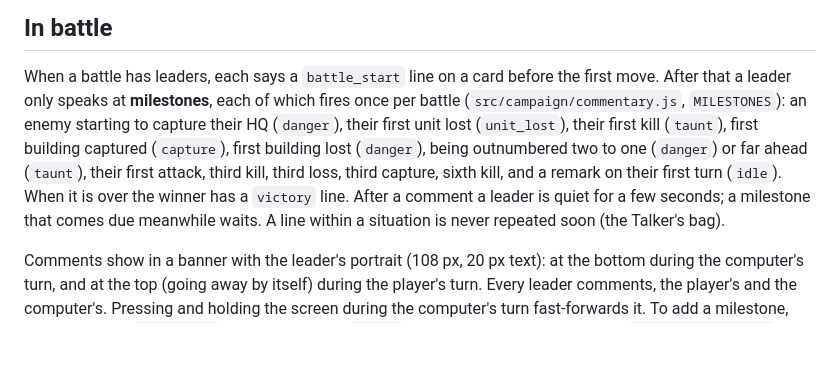
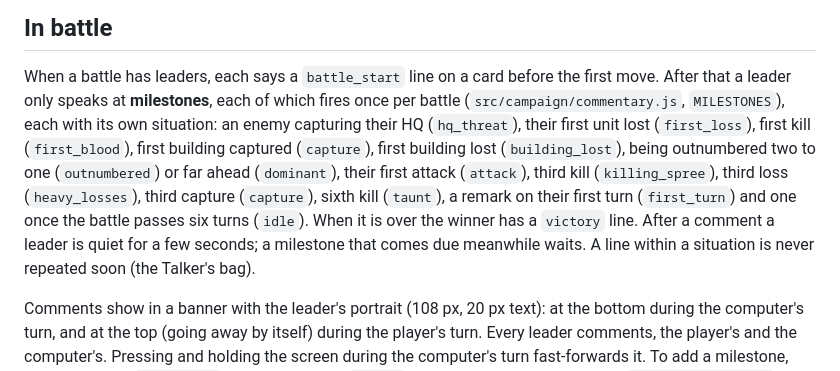
Before and after one commit to ajaxor/pocketwars, a Markdown page: docs/characters.md, the part around the change. Rendered like a GitHub page; blank space fills up the shorter version.

Commit message:
Update characters doc for dedicated milestone situations
Co-Authored-By: Claude Sonnet 5.5 <noreply@anthropic.com>
Claude-Session: https://claude.ai/code/session_017SUuAfEu8hz4xvtvTWEZ8k

```diff
--- a/docs/characters.md
+++ b/docs/characters.md
@@ -115,10 +115,11 @@ gives a random line for a situation, never the same line twice in a row, and use
 ## In battle
 
 When a battle has leaders, each says a `battle_start` line on a card before the first move. After that a leader only speaks at **milestones**, each
-of which fires once per battle (`src/campaign/commentary.js`, `MILESTONES`): an enemy starting to capture their HQ (`danger`), their first unit
-lost (`unit_lost`), their first kill (`taunt`), first building captured (`capture`), first building lost (`danger`), being outnumbered two to one
-(`danger`) or far ahead (`taunt`), their first attack, third kill, third loss, third capture, sixth kill, and a remark on their first turn (`idle`).
-When it is over the winner has a `victory` line. After a comment a leader is quiet for a few seconds; a milestone that comes due meanwhile waits.
+of which fires once per battle (`src/campaign/commentary.js`, `MILESTONES`), each with its own situation: an enemy capturing their HQ (`hq_threat`),
+their first unit lost (`first_loss`), first kill (`first_blood`), first building captured (`capture`), first building lost (`building_lost`),
+being outnumbered two to one (`outnumbered`) or far ahead (`dominant`), their first attack (`attack`), third kill (`killing_spree`), third loss
+(`heavy_losses`), third capture (`capture`), sixth kill (`taunt`), a remark on their first turn (`first_turn`) and one once the battle passes six
+turns (`idle`). When it is over the winner has a `victory` line. After a comment a leader is quiet for a few seconds; a milestone that comes due meanwhile waits.
 A line within a situation is never repeated soon (the Talker's bag).
 
 Comments show in a banner with the leader's portrait (108 px, 20 px text): at the bottom during the computer's turn, and at the top (going away by
```
